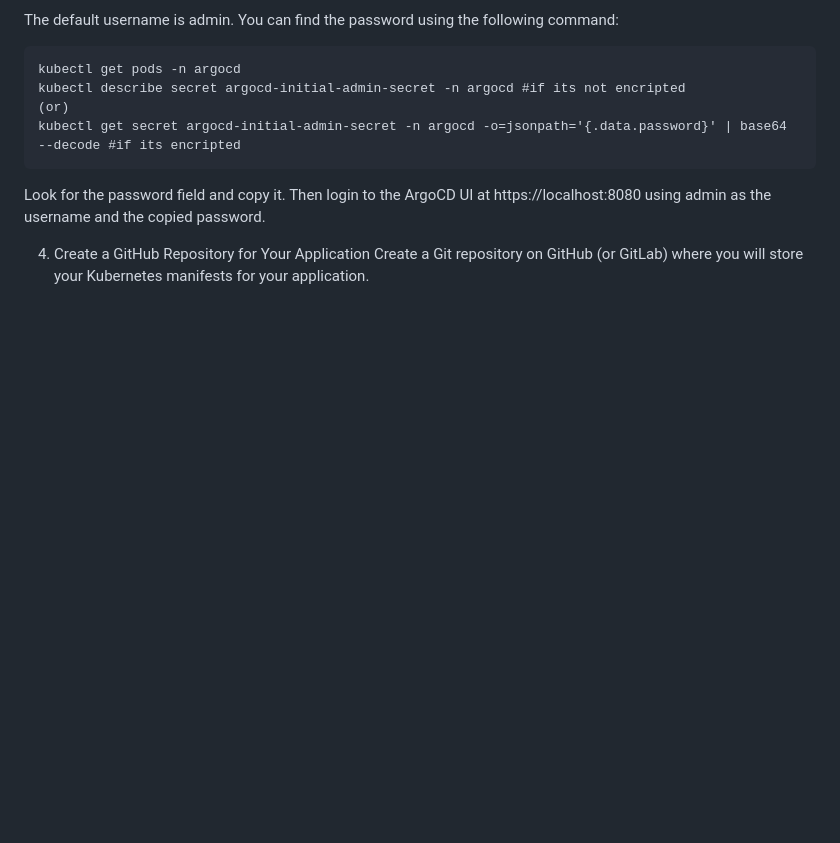
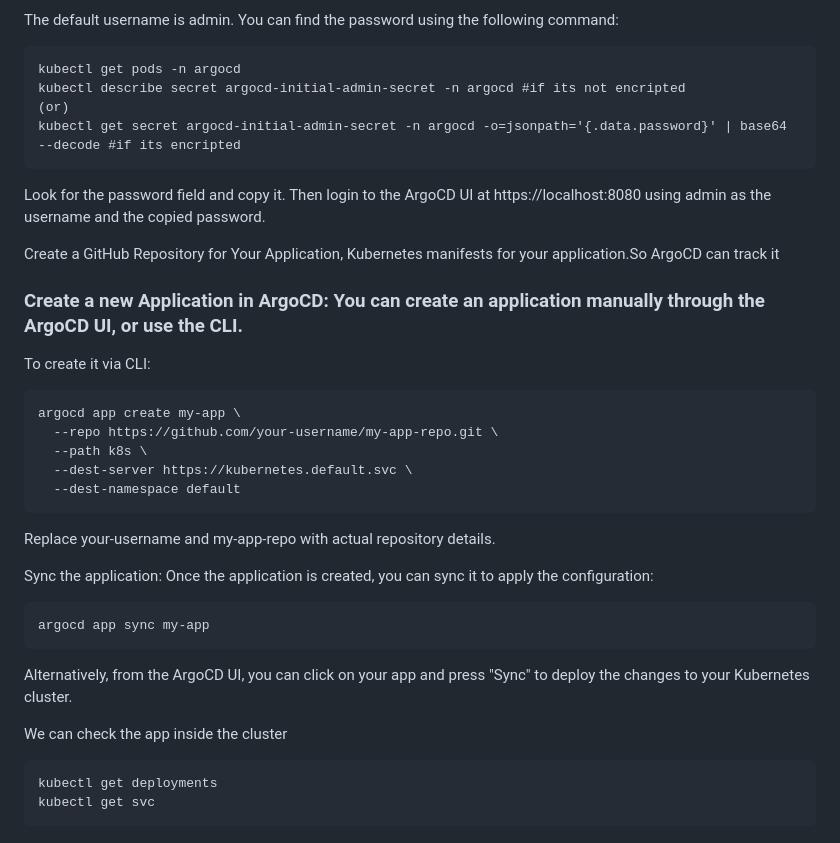
Before and after one commit to My-projects-Files/Mark-10-Kubernet_repo, a Markdown page: README.md, the part around the change. GitHub-like rendering; blank space fills up the shorter version.

Commit message:
Update Argo

```diff
--- a/README.md
+++ b/README.md
@@ -107,5 +107,29 @@ kubectl get secret argocd-initial-admin-secret -n argocd -o=jsonpath='{.data.pas
 ~~~
 Look for the password field and copy it. Then login to the ArgoCD UI at https://localhost:8080 using admin as the username and the copied password.
 
-4. Create a GitHub Repository for Your Application
-Create a Git repository on GitHub (or GitLab) where you will store your Kubernetes manifests for your application.
+Create a GitHub Repository for Your Application, Kubernetes manifests for your application.So ArgoCD can track it
+
+
+### Create a new Application in ArgoCD: You can create an application manually through the ArgoCD UI, or use the CLI.
+
+To create it via CLI:
+~~~
+argocd app create my-app \
+  --repo https://github.com/your-username/my-app-repo.git \
+  --path k8s \
+  --dest-server https://kubernetes.default.svc \
+  --dest-namespace default
+~~~
+Replace your-username and my-app-repo with actual repository details.
+
+Sync the application: Once the application is created, you can sync it to apply the configuration:
+~~~
+argocd app sync my-app
+~~~
+Alternatively, from the ArgoCD UI, you can click on your app and press "Sync" to deploy the changes to your Kubernetes cluster.
+
+We can check the app inside the cluster
+~~~
+kubectl get deployments
+kubectl get svc
+~~~
```
